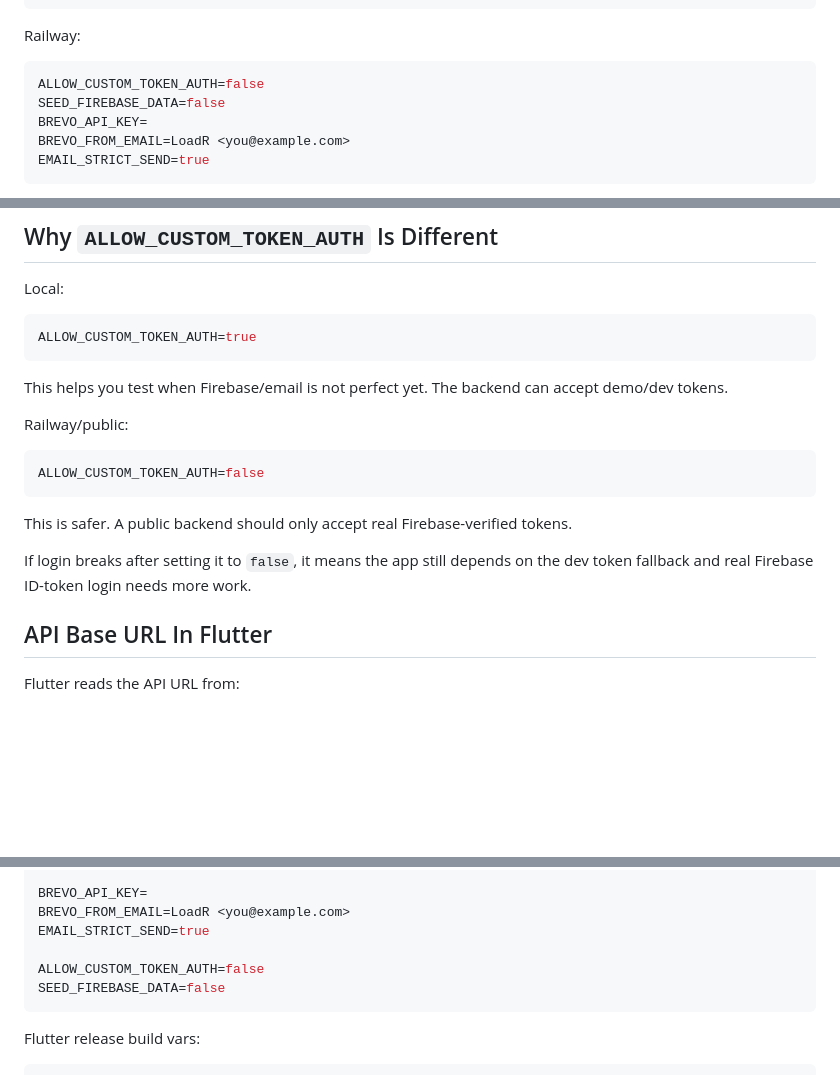
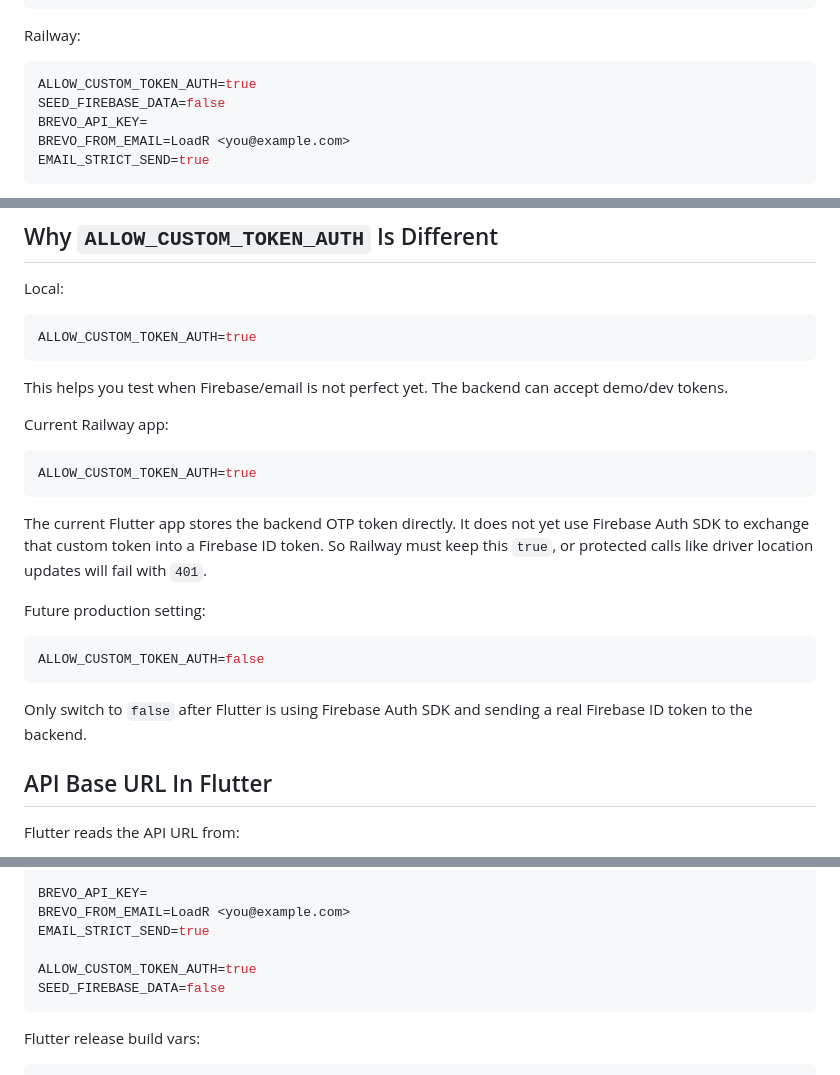
Before and after one commit to Xraayan/loadrtest, a Markdown page: guide.md, 3 parts joined by grey strips. Drawn GitHub-style; blank space fills up the shorter version.

Commit message:
Document required Railway auth setting

````diff
--- a/guide.md
+++ b/guide.md
@@ -185,7 +185,7 @@ SEED_FIREBASE_DATA=false
 Railway:
 
 ```env
-ALLOW_CUSTOM_TOKEN_AUTH=false
+ALLOW_CUSTOM_TOKEN_AUTH=true
 SEED_FIREBASE_DATA=false
 BREVO_API_KEY=
 BREVO_FROM_EMAIL=LoadR <you@example.com>
@@ -204,15 +204,25 @@ ALLOW_CUSTOM_TOKEN_AUTH=true
 
 This helps you test when Firebase/email is not perfect yet. The backend can accept demo/dev tokens.
 
-Railway/public:
+Current Railway app:
+
+```env
+ALLOW_CUSTOM_TOKEN_AUTH=true
+```
+
+The current Flutter app stores the backend OTP token directly. It does not yet
+use Firebase Auth SDK to exchange that custom token into a Firebase ID token.
+So Railway must keep this `true`, or protected calls like driver location
+updates will fail with `401`.
+
+Future production setting:
 
 ```env
 ALLOW_CUSTOM_TOKEN_AUTH=false
 ```
 
-This is safer. A public backend should only accept real Firebase-verified tokens.
-
-If login breaks after setting it to `false`, it means the app still depends on the dev token fallback and real Firebase ID-token login needs more work.
+Only switch to `false` after Flutter is using Firebase Auth SDK and sending a
+real Firebase ID token to the backend.
 
 ## API Base URL In Flutter
 
@@ -544,7 +554,7 @@ BREVO_API_KEY=
 BREVO_FROM_EMAIL=LoadR <you@example.com>
 EMAIL_STRICT_SEND=true
 
-ALLOW_CUSTOM_TOKEN_AUTH=false
+ALLOW_CUSTOM_TOKEN_AUTH=true
 SEED_FIREBASE_DATA=false
 ```
 
````
